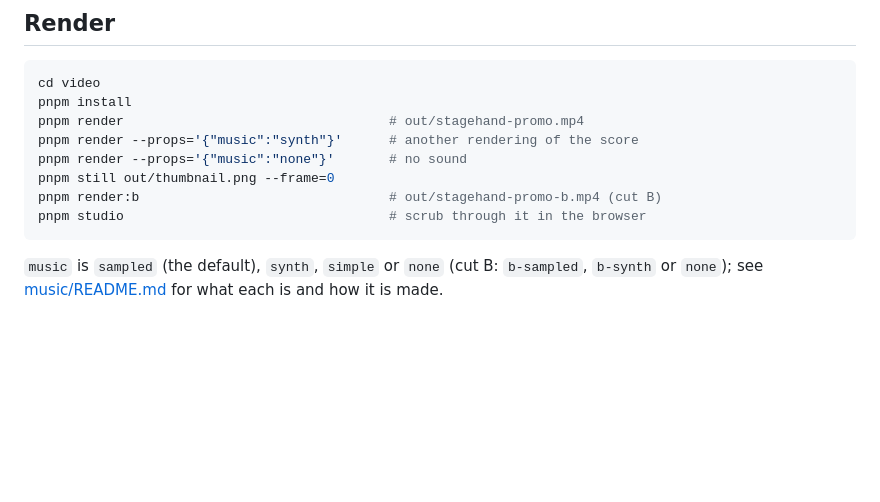
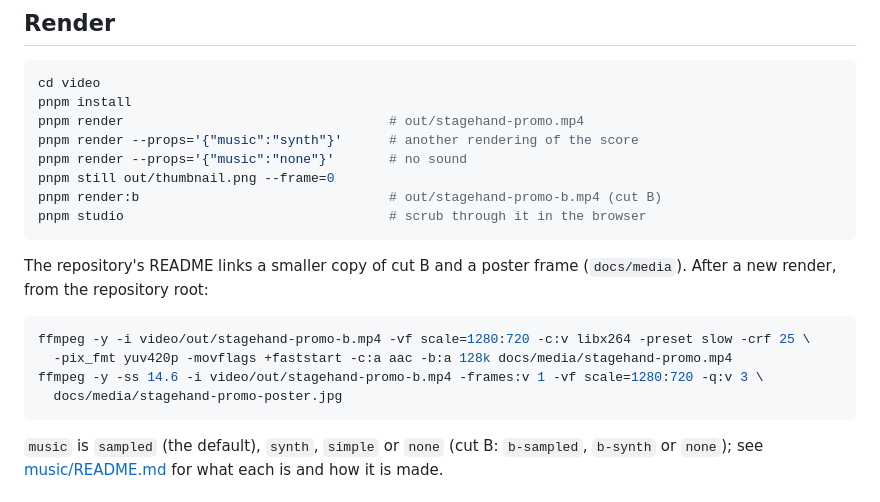
Before and after one commit to Affid/stagehand, a Markdown page: video/README.md, the part around the change. Drawn GitHub-style; blank space fills up the shorter version.

Commit message:
docs: the promo video in the README
A poster frame that links to a 720p copy of cut B in docs/media, with
the commands to refresh both after a new render.

````diff
--- a/video/README.md
+++ b/video/README.md
@@ -24,6 +24,16 @@ pnpm render --props='{"music":"none"}'       # no sound
 pnpm still out/thumbnail.png --frame=0
 pnpm render:b                                # out/stagehand-promo-b.mp4 (cut B)
 pnpm studio                                  # scrub through it in the browser
+```
+
+The repository's README links a smaller copy of cut B and a poster frame
+(`docs/media`). After a new render, from the repository root:
+
+```bash
+ffmpeg -y -i video/out/stagehand-promo-b.mp4 -vf scale=1280:720 -c:v libx264 -preset slow -crf 25 \
+  -pix_fmt yuv420p -movflags +faststart -c:a aac -b:a 128k docs/media/stagehand-promo.mp4
+ffmpeg -y -ss 14.6 -i video/out/stagehand-promo-b.mp4 -frames:v 1 -vf scale=1280:720 -q:v 3 \
+  docs/media/stagehand-promo-poster.jpg
 ```
 
 `music` is `sampled` (the default), `synth`, `simple` or `none` (cut B:
````
Also changed, not shown: README.md (+5 -0 lines), docs/media/stagehand-promo-poster.jpg (added), 1 other file.
